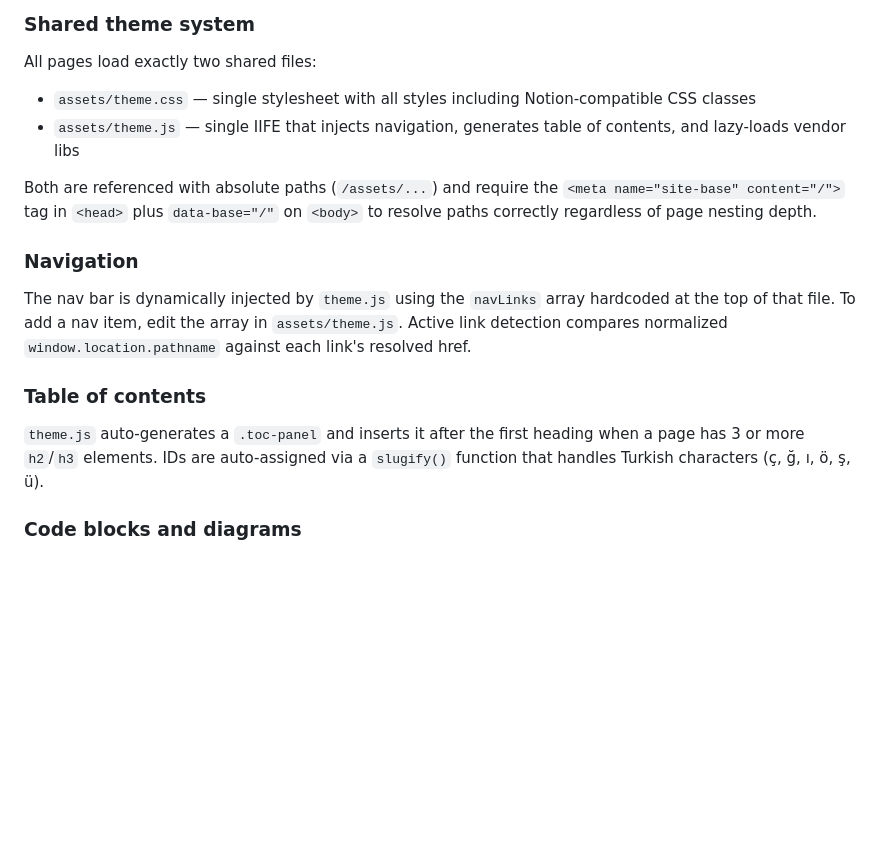
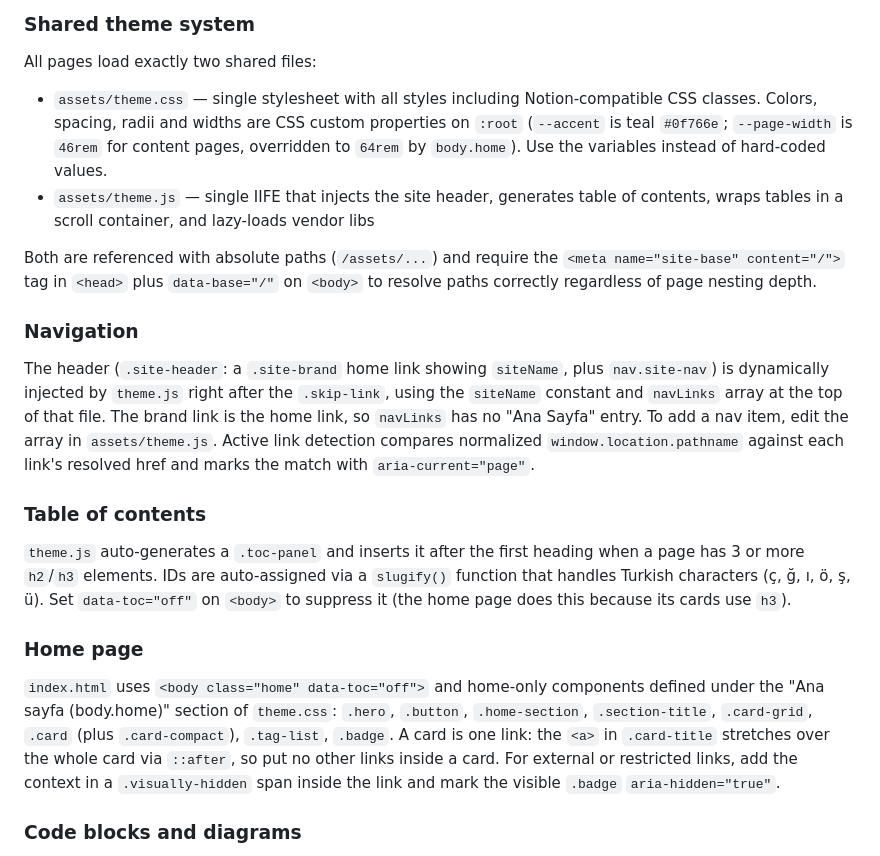
Before and after one commit to ugurtrsahin/ugurtrsahin.github.io, a Markdown page: CLAUDE.md, the part around one of its changes. GitHub-like rendering; blank space fills up the shorter version.

Commit message:
CLAUDE.md: üst bar, tasarım değişkenleri, ana sayfa bileşenleri ve favicon
Co-Authored-By: Claude Opus 5.5 <noreply@anthropic.com>
Claude-Session: https://claude.ai/code/session_01FyQ1ciJcB5wsercyBXXH6p

```diff
--- a/CLAUDE.md
+++ b/CLAUDE.md
@@ -21,18 +21,22 @@ There is no build, no bundler, no package manager. Pages are served directly as
 
 All pages load exactly two shared files:
 
-- `assets/theme.css` — single stylesheet with all styles including Notion-compatible CSS classes
-- `assets/theme.js` — single IIFE that injects navigation, generates table of contents, and lazy-loads vendor libs
+- `assets/theme.css` — single stylesheet with all styles including Notion-compatible CSS classes. Colors, spacing, radii and widths are CSS custom properties on `:root` (`--accent` is teal `#0f766e`; `--page-width` is `46rem` for content pages, overridden to `64rem` by `body.home`). Use the variables instead of hard-coded values.
+- `assets/theme.js` — single IIFE that injects the site header, generates table of contents, wraps tables in a scroll container, and lazy-loads vendor libs
 
 Both are referenced with absolute paths (`/assets/...`) and require the `<meta name="site-base" content="/">` tag in `<head>` plus `data-base="/"` on `<body>` to resolve paths correctly regardless of page nesting depth.
 
 ### Navigation
 
-The nav bar is dynamically injected by `theme.js` using the `navLinks` array hardcoded at the top of that file. To add a nav item, edit the array in `assets/theme.js`. Active link detection compares normalized `window.location.pathname` against each link's resolved href.
+The header (`.site-header`: a `.site-brand` home link showing `siteName`, plus `nav.site-nav`) is dynamically injected by `theme.js` right after the `.skip-link`, using the `siteName` constant and `navLinks` array at the top of that file. The brand link is the home link, so `navLinks` has no "Ana Sayfa" entry. To add a nav item, edit the array in `assets/theme.js`. Active link detection compares normalized `window.location.pathname` against each link's resolved href and marks the match with `aria-current="page"`.
 
 ### Table of contents
 
-`theme.js` auto-generates a `.toc-panel` and inserts it after the first heading when a page has 3 or more `h2`/`h3` elements. IDs are auto-assigned via a `slugify()` function that handles Turkish characters (ç, ğ, ı, ö, ş, ü).
+`theme.js` auto-generates a `.toc-panel` and inserts it after the first heading when a page has 3 or more `h2`/`h3` elements. IDs are auto-assigned via a `slugify()` function that handles Turkish characters (ç, ğ, ı, ö, ş, ü). Set `data-toc="off"` on `<body>` to suppress it (the home page does this because its cards use `h3`).
+
+### Home page
+
+`index.html` uses `<body class="home" data-toc="off">` and home-only components defined under the "Ana sayfa (body.home)" section of `theme.css`: `.hero`, `.button`, `.home-section`, `.section-title`, `.card-grid`, `.card` (plus `.card-compact`), `.tag-list`, `.badge`. A card is one link: the `<a>` in `.card-title` stretches over the whole card via `::after`, so put no other links inside a card. For external or restricted links, add the context in a `.visually-hidden` span inside the link and mark the visible `.badge` `aria-hidden="true"`.
 
 ### Code blocks and diagrams
 
```
Also changed, not shown: other parts of CLAUDE.md (+1 -0 lines).
